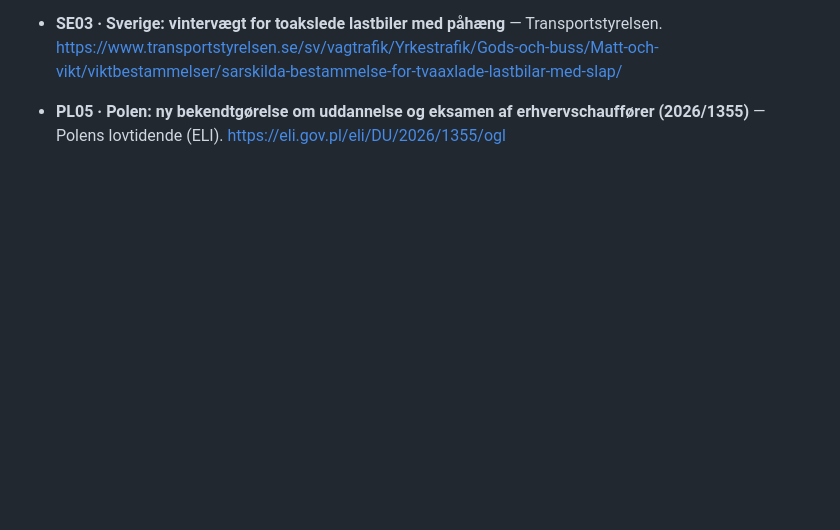
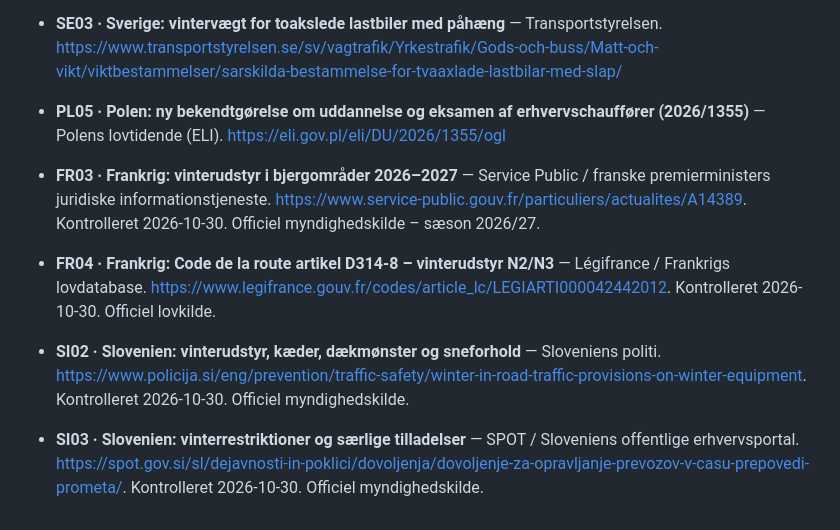
Before and after one commit to mOLTRUP/Test, a Markdown page: lastbil-europa/KILDER.md, the part around the change. Rendered like a GitHub page; blank space fills up the shorter version.

Commit message:
Document France and Slovenia winter truck requirements (official sources)

```diff
--- a/lastbil-europa/KILDER.md
+++ b/lastbil-europa/KILDER.md
@@ -79,3 +79,8 @@ Senest gennemgået: **30. oktober 2026**. Dette er en registrering af kilder og
 - **SE02 · Sverige: vinterdæk for tunge lastbiler og påhængskøretøjer** — Transportstyrelsen. [https://www.transportstyrelsen.se/sv/vagtrafik/Fordon/Fordonsregler/Dack/vinterdack/](https://www.transportstyrelsen.se/sv/vagtrafik/Fordon/Fordonsregler/Dack/vinterdack/)
 - **SE03 · Sverige: vintervægt for toakslede lastbiler med påhæng** — Transportstyrelsen. [https://www.transportstyrelsen.se/sv/vagtrafik/Yrkestrafik/Gods-och-buss/Matt-och-vikt/viktbestammelser/sarskilda-bestammelse-for-tvaaxlade-lastbilar-med-slap/](https://www.transportstyrelsen.se/sv/vagtrafik/Yrkestrafik/Gods-och-buss/Matt-och-vikt/viktbestammelser/sarskilda-bestammelse-for-tvaaxlade-lastbilar-med-slap/)
 - **PL05 · Polen: ny bekendtgørelse om uddannelse og eksamen af erhvervschauffører (2026/1355)** — Polens lovtidende (ELI). [https://eli.gov.pl/eli/DU/2026/1355/ogl](https://eli.gov.pl/eli/DU/2026/1355/ogl)
+
+- **FR03 · Frankrig: vinterudstyr i bjergområder 2026–2027** — Service Public / franske premierministers juridiske informationstjeneste. [https://www.service-public.gouv.fr/particuliers/actualites/A14389](https://www.service-public.gouv.fr/particuliers/actualites/A14389). Kontrolleret 2026-10-30. Officiel myndighedskilde – sæson 2026/27.
+- **FR04 · Frankrig: Code de la route artikel D314-8 – vinterudstyr N2/N3** — Légifrance / Frankrigs lovdatabase. [https://www.legifrance.gouv.fr/codes/article_lc/LEGIARTI000042442012](https://www.legifrance.gouv.fr/codes/article_lc/LEGIARTI000042442012). Kontrolleret 2026-10-30. Officiel lovkilde.
+- **SI02 · Slovenien: vinterudstyr, kæder, dækmønster og sneforhold** — Sloveniens politi. [https://www.policija.si/eng/prevention/traffic-safety/winter-in-road-traffic-provisions-on-winter-equipment](https://www.policija.si/eng/prevention/traffic-safety/winter-in-road-traffic-provisions-on-winter-equipment). Kontrolleret 2026-10-30. Officiel myndighedskilde.
+- **SI03 · Slovenien: vinterrestriktioner og særlige tilladelser** — SPOT / Sloveniens offentlige erhvervsportal. [https://spot.gov.si/sl/dejavnosti-in-poklici/dovoljenja/dovoljenje-za-opravljanje-prevozov-v-casu-prepovedi-prometa/](https://spot.gov.si/sl/dejavnosti-in-poklici/dovoljenja/dovoljenje-za-opravljanje-prevozov-v-casu-prepovedi-prometa/). Kontrolleret 2026-10-30. Officiel myndighedskilde.
```
